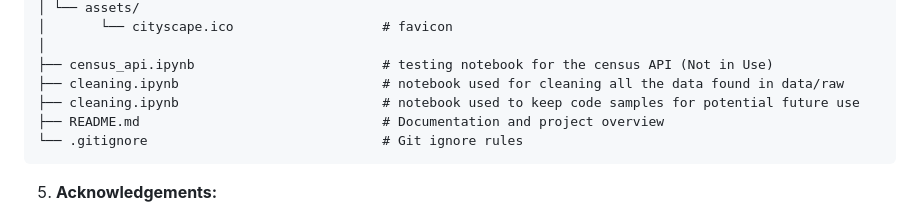
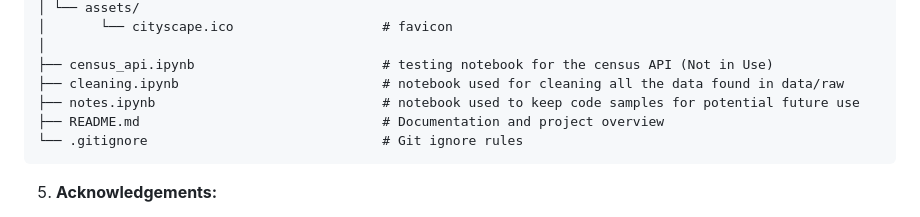
Before and after one commit to AntonKireyev/homefinder, a Markdown page: README.md, the part around the change. Drawn GitHub-style.

````diff
--- a/README.md
+++ b/README.md
@@ -75,7 +75,7 @@ Homefinder/
 │
 ├── census_api.ipynb                        # testing notebook for the census API (Not in Use)
 ├── cleaning.ipynb                          # notebook used for cleaning all the data found in data/raw
-├── cleaning.ipynb                          # notebook used to keep code samples for potential future use
+├── notes.ipynb                             # notebook used to keep code samples for potential future use
 ├── README.md                               # Documentation and project overview
 └── .gitignore                              # Git ignore rules
 ```
````
